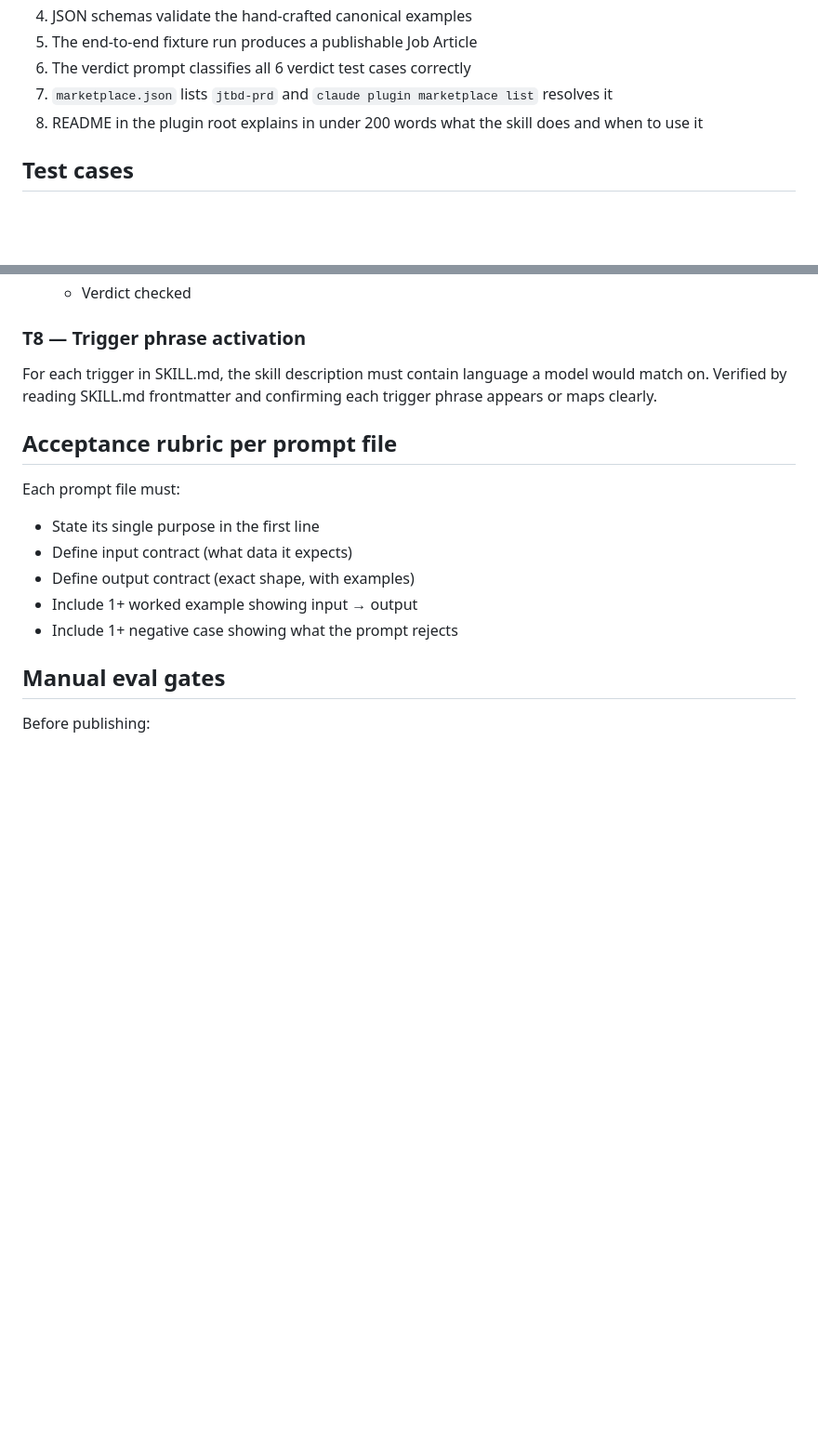
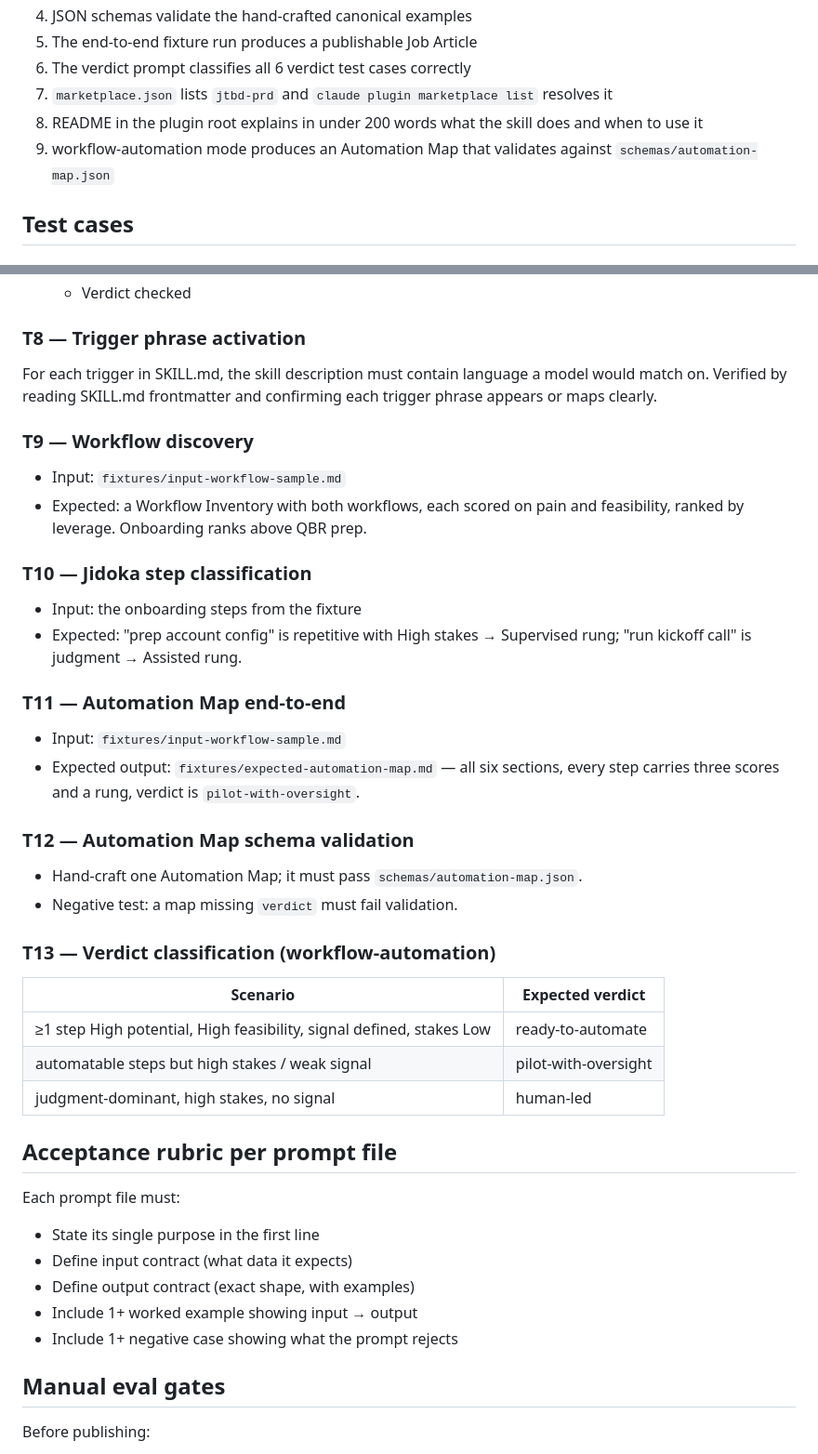
Before and after one commit to infolog-io/skills, a Markdown page: skills/jtbd-prd/TESTS.md, 2 parts joined by grey strips. Shown at 93% size. Drawn GitHub-style; blank space fills up the shorter version.

Commit message:
test(jtbd-prd): add workflow-automation test cases

```diff
--- a/skills/jtbd-prd/TESTS.md
+++ b/skills/jtbd-prd/TESTS.md
@@ -10,6 +10,7 @@
 6. The verdict prompt classifies all 6 verdict test cases correctly
 7. `marketplace.json` lists `jtbd-prd` and `claude plugin marketplace list` resolves it
 8. README in the plugin root explains in under 200 words what the skill does and when to use it
+9. workflow-automation mode produces an Automation Map that validates against `schemas/automation-map.json`
 
 ## Test cases
 
@@ -66,6 +67,33 @@
 ### T8 — Trigger phrase activation
 For each trigger in SKILL.md, the skill description must contain language a model would match on. Verified by reading SKILL.md frontmatter and confirming each trigger phrase appears or maps clearly.
 
+### T9 — Workflow discovery
+- Input: `fixtures/input-workflow-sample.md`
+- Expected: a Workflow Inventory with both workflows, each scored on pain
+  and feasibility, ranked by leverage. Onboarding ranks above QBR prep.
+
+### T10 — Jidoka step classification
+- Input: the onboarding steps from the fixture
+- Expected: "prep account config" is repetitive with High stakes →
+  Supervised rung; "run kickoff call" is judgment → Assisted rung.
+
+### T11 — Automation Map end-to-end
+- Input: `fixtures/input-workflow-sample.md`
+- Expected output: `fixtures/expected-automation-map.md` — all six
+  sections, every step carries three scores and a rung, verdict is
+  `pilot-with-oversight`.
+
+### T12 — Automation Map schema validation
+- Hand-craft one Automation Map; it must pass `schemas/automation-map.json`.
+- Negative test: a map missing `verdict` must fail validation.
+
+### T13 — Verdict classification (workflow-automation)
+| Scenario | Expected verdict |
+|---|---|
+| ≥1 step High potential, High feasibility, signal defined, stakes Low | ready-to-automate |
+| automatable steps but high stakes / weak signal | pilot-with-oversight |
+| judgment-dominant, high stakes, no signal | human-led |
+
 ## Acceptance rubric per prompt file
 
 Each prompt file must:
```
